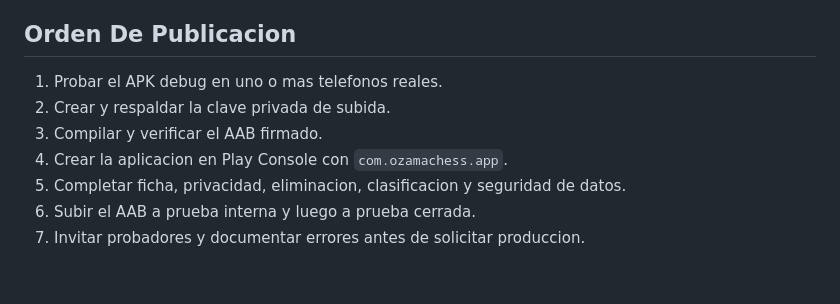
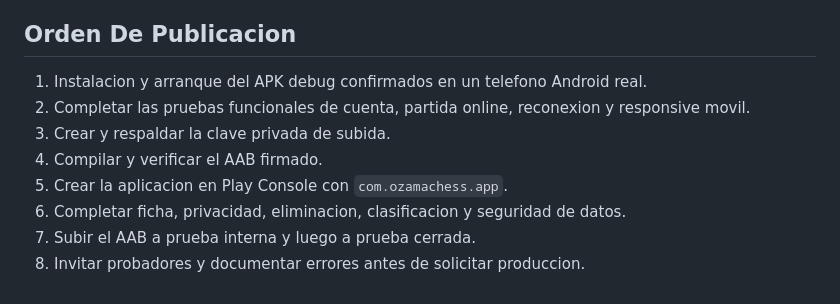
Before and after one commit to Alexandercolas/OZAMA-CHESS, a Markdown page: docs/GOOGLE_PLAY_RELEASE.md, the part around the change. GitHub-like rendering.

Commit message:
Registra prueba Android en dispositivo real

```diff
--- a/docs/GOOGLE_PLAY_RELEASE.md
+++ b/docs/GOOGLE_PLAY_RELEASE.md
@@ -112,10 +112,11 @@ El bundle resultante queda en `android/app/build/outputs/bundle/release/app-rele
 
 ## Orden De Publicacion
 
-1. Probar el APK debug en uno o mas telefonos reales.
-2. Crear y respaldar la clave privada de subida.
-3. Compilar y verificar el AAB firmado.
-4. Crear la aplicacion en Play Console con `com.ozamachess.app`.
-5. Completar ficha, privacidad, eliminacion, clasificacion y seguridad de datos.
-6. Subir el AAB a prueba interna y luego a prueba cerrada.
-7. Invitar probadores y documentar errores antes de solicitar produccion.
+1. Instalacion y arranque del APK debug confirmados en un telefono Android real.
+2. Completar las pruebas funcionales de cuenta, partida online, reconexion y responsive movil.
+3. Crear y respaldar la clave privada de subida.
+4. Compilar y verificar el AAB firmado.
+5. Crear la aplicacion en Play Console con `com.ozamachess.app`.
+6. Completar ficha, privacidad, eliminacion, clasificacion y seguridad de datos.
+7. Subir el AAB a prueba interna y luego a prueba cerrada.
+8. Invitar probadores y documentar errores antes de solicitar produccion.
```
Also changed, not shown: docs/MOBILE_RELEASE.md (+1 -0 lines), docs/ROADMAP.md (+2 -1 lines).
